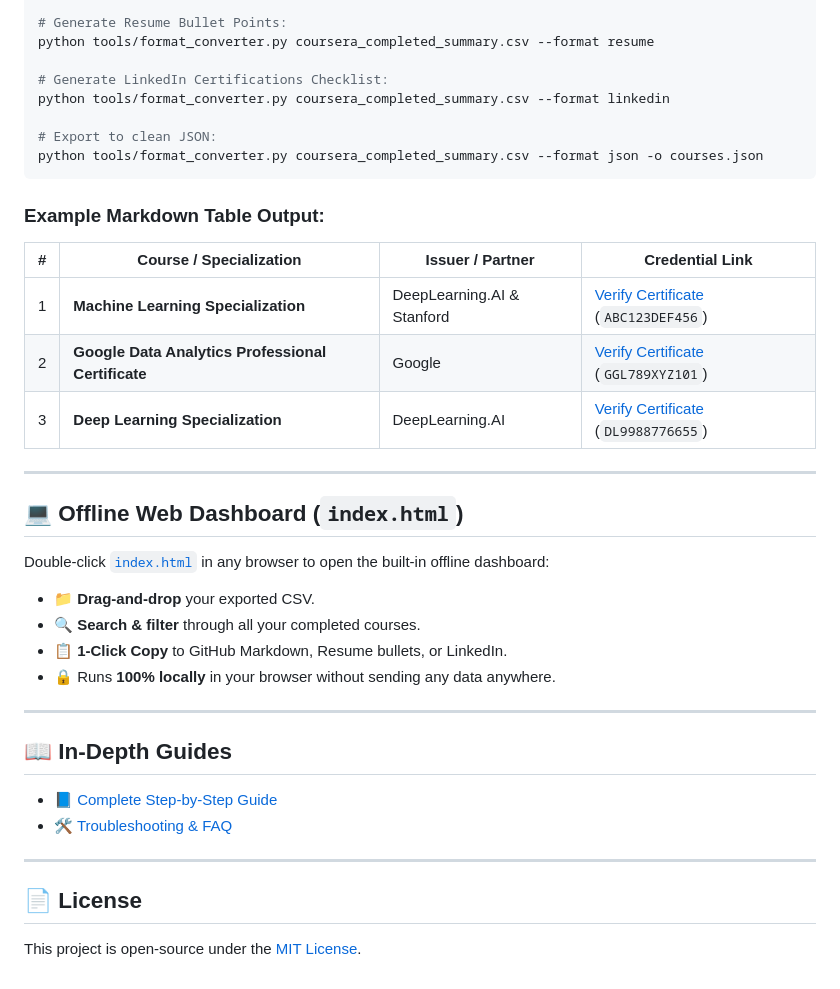
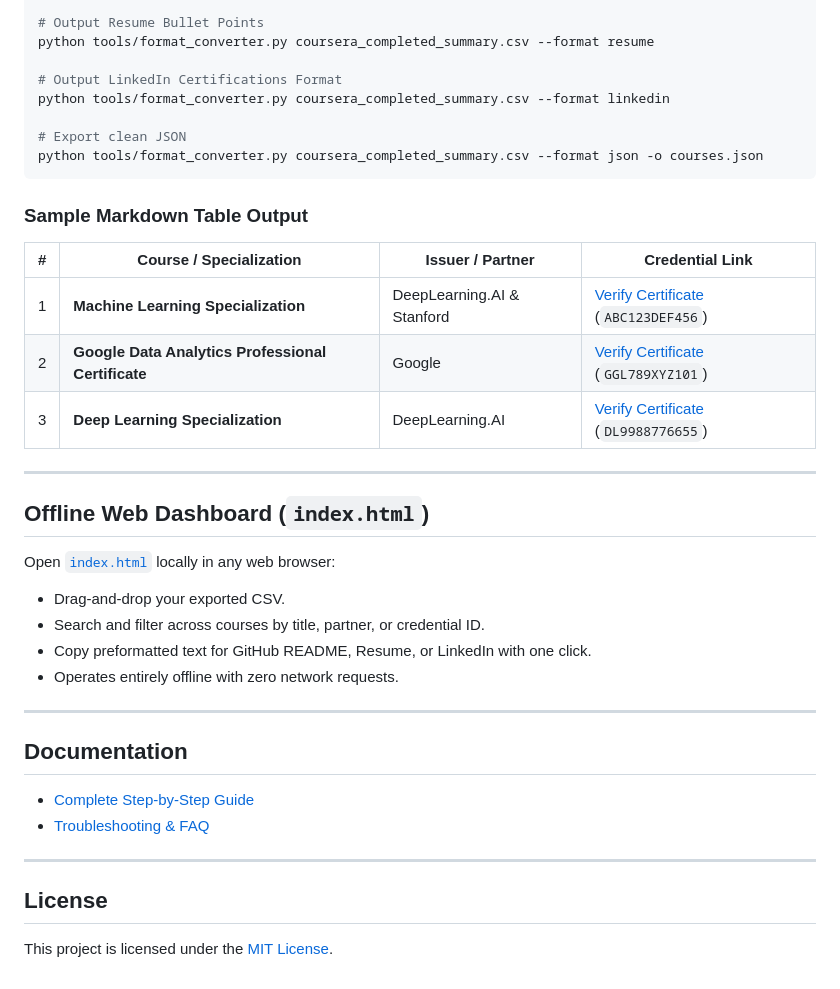
Before and after one commit to KOS-CDG/coursera-certificate-extractor, a Markdown page: README.md, the part around one of its changes. GitHub-like rendering.

````diff
--- a/README.md
+++ b/README.md
@@ -200,16 +203,17 @@ Convert your exported CSV file into any format using Python (standard library on
 python tools/format_converter.py coursera_completed_summary.csv --format markdown
 
-# Generate Resume Bullet Points:
+# Output Resume Bullet Points
 python tools/format_converter.py coursera_completed_summary.csv --format resume
 
-# Generate LinkedIn Certifications Checklist:
+# Output LinkedIn Certifications Format
 python tools/format_converter.py coursera_completed_summary.csv --format linkedin
 
-# Export to clean JSON:
+# Export clean JSON
 python tools/format_converter.py coursera_completed_summary.csv --format json -o courses.json
 ```
 
-### Example Markdown Table Output:
+### Sample Markdown Table Output
+
 | # | Course / Specialization | Issuer / Partner | Credential Link |
 |---|-------------------------|------------------|-----------------|
 | 1 | **Machine Learning Specialization** | DeepLearning.AI & Stanford | [Verify Certificate](https://coursera.org/verify/ABC123DEF456) (`ABC123DEF456`) |
@@ -218,21 +222,23 @@ python tools/format_converter.py coursera_completed_summary.csv --format json -o
 
 ---
 
-## 💻 Offline Web Dashboard (`index.html`)
+## Offline Web Dashboard (`index.html`)
 
-Double-click [`index.html`](index.html) in any browser to open the built-in offline dashboard:
-- 📁 **Drag-and-drop** your exported CSV.
-- 🔍 **Search & filter** through all your completed courses.
-- 📋 **1-Click Copy** to GitHub Markdown, Resume bullets, or LinkedIn.
-- 🔒 Runs **100% locally** in your browser without sending any data anywhere.
+Open [`index.html`](index.html) locally in any web browser:
+- Drag-and-drop your exported CSV.
+- Search and filter across courses by title, partner, or credential ID.
+- Copy preformatted text for GitHub README, Resume, or LinkedIn with one click.
+- Operates entirely offline with zero network requests.
 
 ---
 
-## 📖 In-Depth Guides
-- [📘 Complete Step-by-Step Guide](docs/STEP_BY_STEP_GUIDE.md)
-- [🛠️ Troubleshooting & FAQ](docs/TROUBLESHOOTING.md)
+## Documentation
+
+- [Complete Step-by-Step Guide](docs/STEP_BY_STEP_GUIDE.md)
+- [Troubleshooting & FAQ](docs/TROUBLESHOOTING.md)
 
 ---
 
-## 📄 License
-This project is open-source under the [MIT License](LICENSE).
+## License
+
+This project is licensed under the [MIT License](LICENSE).
````
Also changed, not shown: other parts of README.md (+56 -53 lines).
